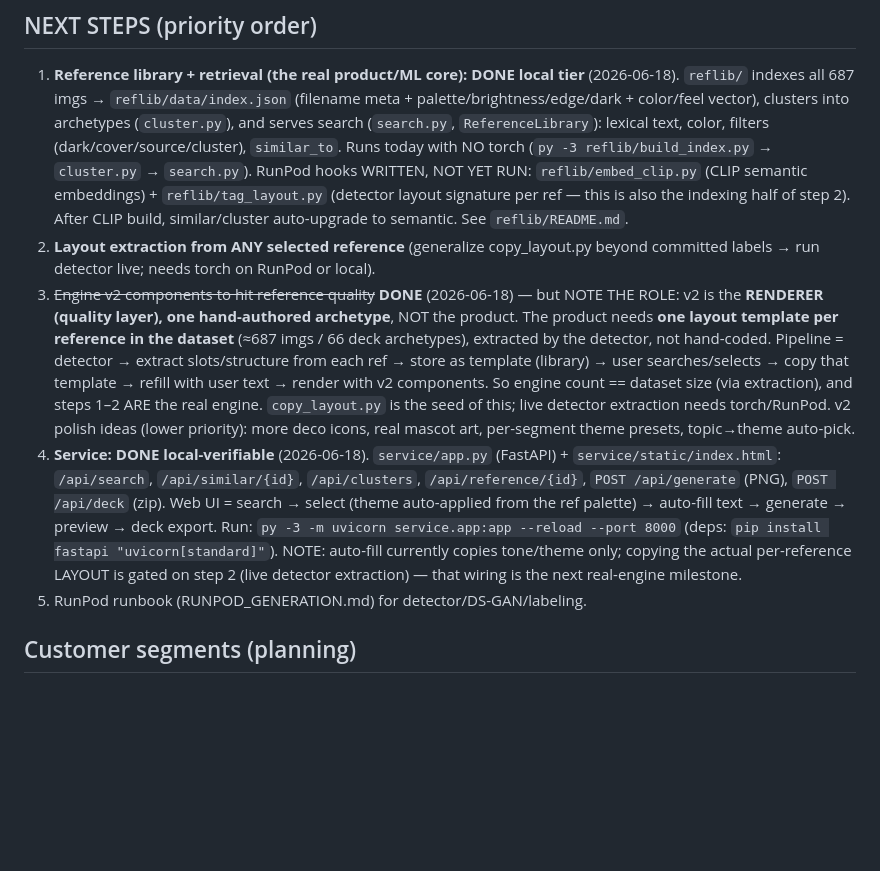
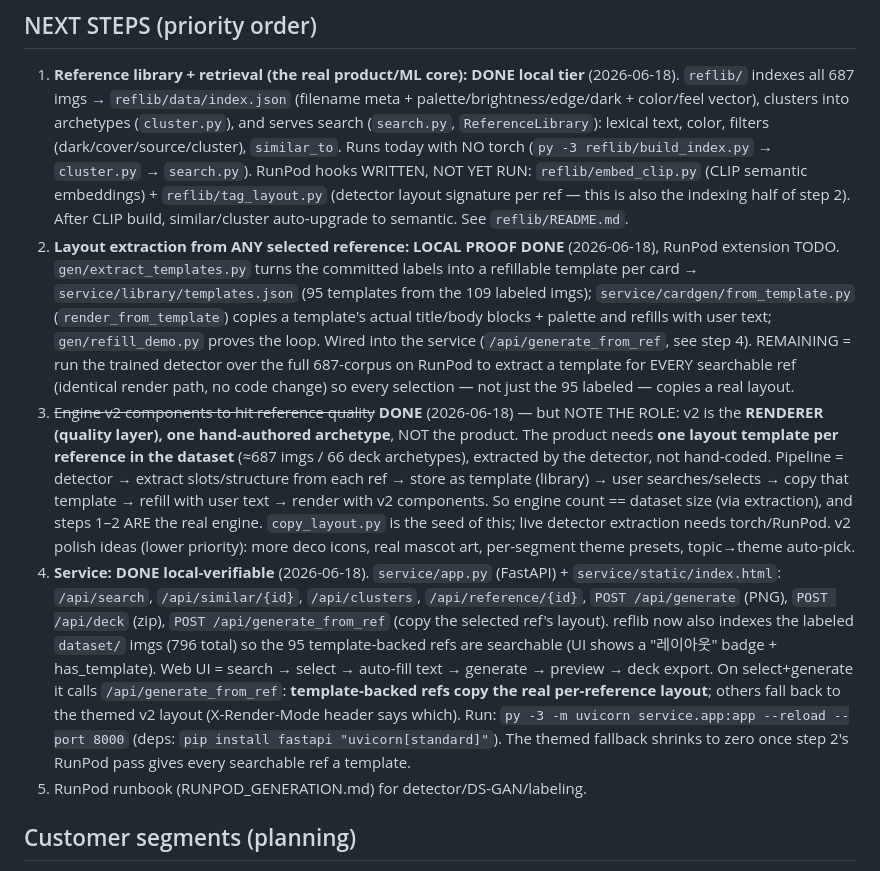
Before and after one commit to iluv4/cardnews-cv, a Markdown page: HANDOFF.md, the part around the change. Drawn GitHub-style; blank space fills up the shorter version.

Commit message:
HANDOFF: reflect layout-copy wiring (steps 2 local proof + 4 generate_from_ref)
Co-Authored-By: Claude Opus 4.8 <noreply@anthropic.com>

```diff
--- a/HANDOFF.md
+++ b/HANDOFF.md
@@ -72,8 +72,16 @@ white panel + checklist, keyword highlight).
    `reflib/embed_clip.py` (CLIP semantic embeddings) + `reflib/tag_layout.py`
    (detector layout signature per ref — this is also the indexing half of step 2).
    After CLIP build, similar/cluster auto-upgrade to semantic. See `reflib/README.md`.
-2. **Layout extraction from ANY selected reference** (generalize copy_layout.py
-   beyond committed labels → run detector live; needs torch on RunPod or local).
+2. **Layout extraction from ANY selected reference: LOCAL PROOF DONE** (2026-06-18),
+   RunPod extension TODO. `gen/extract_templates.py` turns the committed labels
+   into a refillable template per card → `service/library/templates.json` (95
+   templates from the 109 labeled imgs); `service/cardgen/from_template.py`
+   (`render_from_template`) copies a template's actual title/body blocks + palette
+   and refills with user text; `gen/refill_demo.py` proves the loop. Wired into the
+   service (`/api/generate_from_ref`, see step 4). REMAINING = run the trained
+   detector over the full 687-corpus on RunPod to extract a template for EVERY
+   searchable ref (identical render path, no code change) so every selection — not
+   just the 95 labeled — copies a real layout.
 3. ~~Engine v2 components to hit reference quality~~ **DONE** (2026-06-18) —
    but NOTE THE ROLE: v2 is the **RENDERER (quality layer), one hand-authored
    archetype**, NOT the product. The product needs **one layout template per
@@ -88,12 +96,16 @@ white panel + checklist, keyword highlight).
 4. **Service: DONE local-verifiable** (2026-06-18). `service/app.py` (FastAPI) +
    `service/static/index.html`: `/api/search`, `/api/similar/{id}`,
    `/api/clusters`, `/api/reference/{id}`, `POST /api/generate` (PNG),
-   `POST /api/deck` (zip). Web UI = search → select (theme auto-applied from the
-   ref palette) → auto-fill text → generate → preview → deck export. Run:
+   `POST /api/deck` (zip), `POST /api/generate_from_ref` (copy the selected ref's
+   layout). reflib now also indexes the labeled `dataset/` imgs (796 total) so the
+   95 template-backed refs are searchable (UI shows a "레이아웃" badge + has_template).
+   Web UI = search → select → auto-fill text → generate → preview → deck export. On
+   select+generate it calls `/api/generate_from_ref`: **template-backed refs copy
+   the real per-reference layout**; others fall back to the themed v2 layout
+   (X-Render-Mode header says which). Run:
    `py -3 -m uvicorn service.app:app --reload --port 8000` (deps:
-   `pip install fastapi "uvicorn[standard]"`). NOTE: auto-fill currently copies
-   tone/theme only; copying the actual per-reference LAYOUT is gated on step 2
-   (live detector extraction) — that wiring is the next real-engine milestone.
+   `pip install fastapi "uvicorn[standard]"`). The themed fallback shrinks to zero
+   once step 2's RunPod pass gives every searchable ref a template.
 5. RunPod runbook (RUNPOD_GENERATION.md) for detector/DS-GAN/labeling.
 
 ## Customer segments (planning)
```
